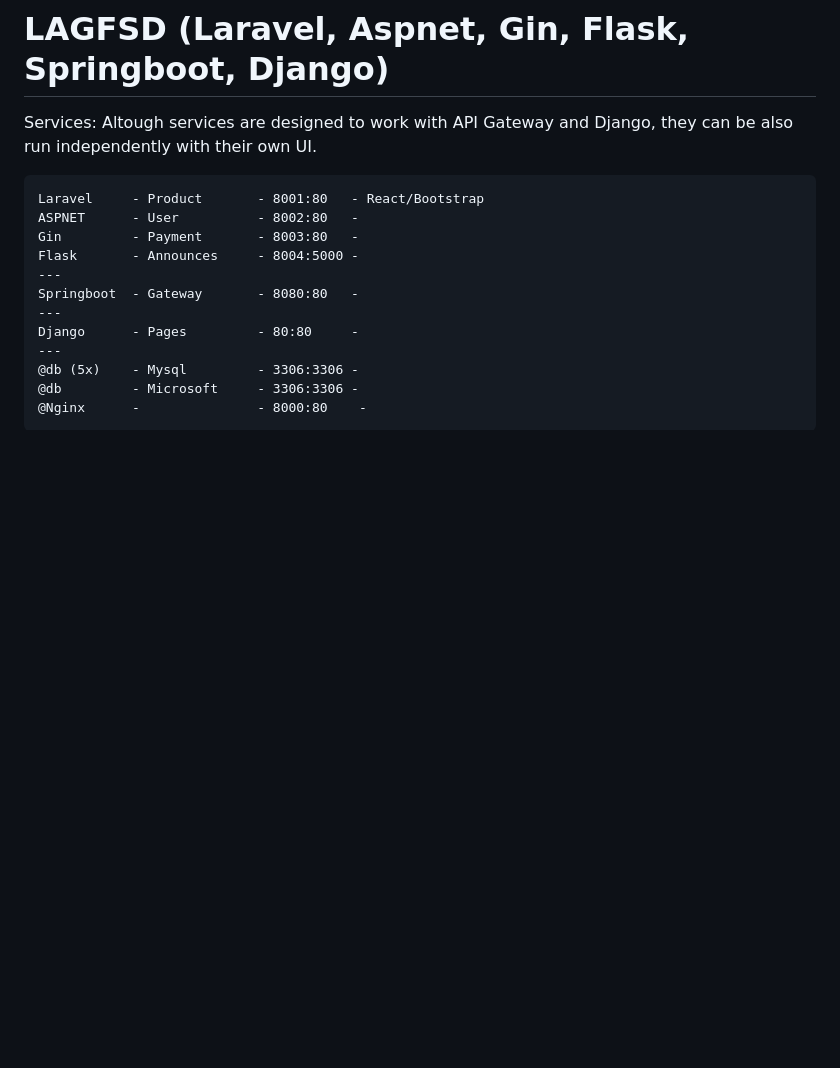
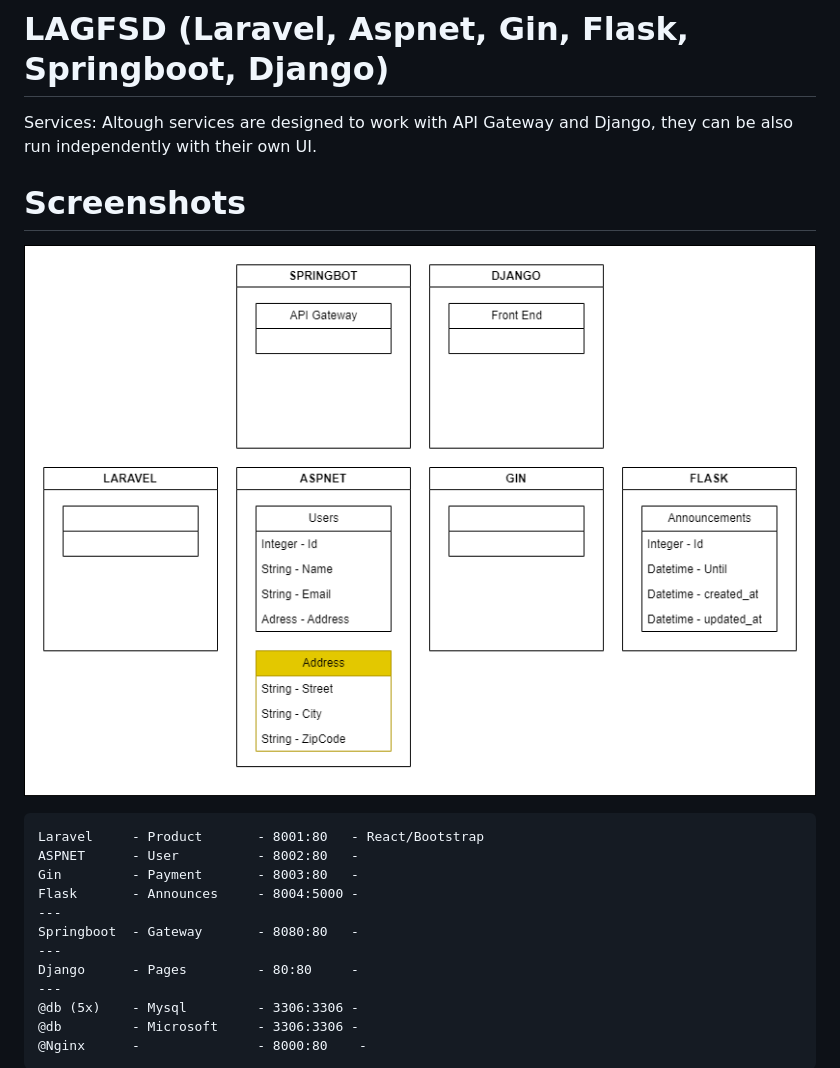
Before and after one commit to wwwxkz/lagfsd, a Markdown page: README.md, the part around the change. Rendered like a GitHub page; pictures changed too: README/UML.drawio.png (added); blank space fills up the shorter version.

Commit message:
Added UML of the architecture in README

````diff
--- a/README.md
+++ b/README.md
@@ -2,6 +2,11 @@
 
 Services:
 Altough services are designed to work with API Gateway and Django, they can be also run independently with their own UI.
+
+# Screenshots
+
+![](https://github.com/wwwxkz/lagfsd/blob/main/README/UML.drawio.png)
+
 ```
 Laravel     - Product       - 8001:80   - React/Bootstrap
 ASPNET      - User          - 8002:80   -
````
